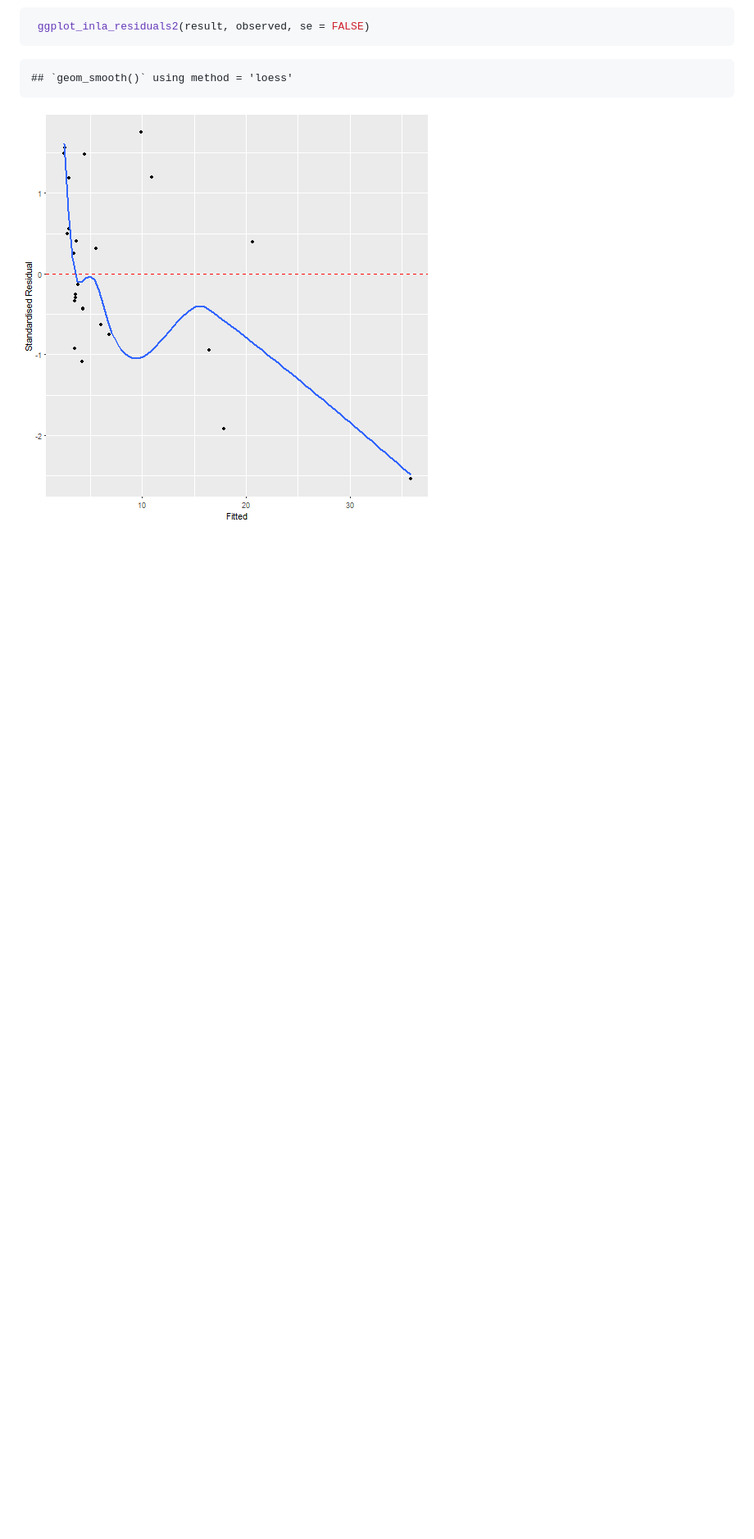
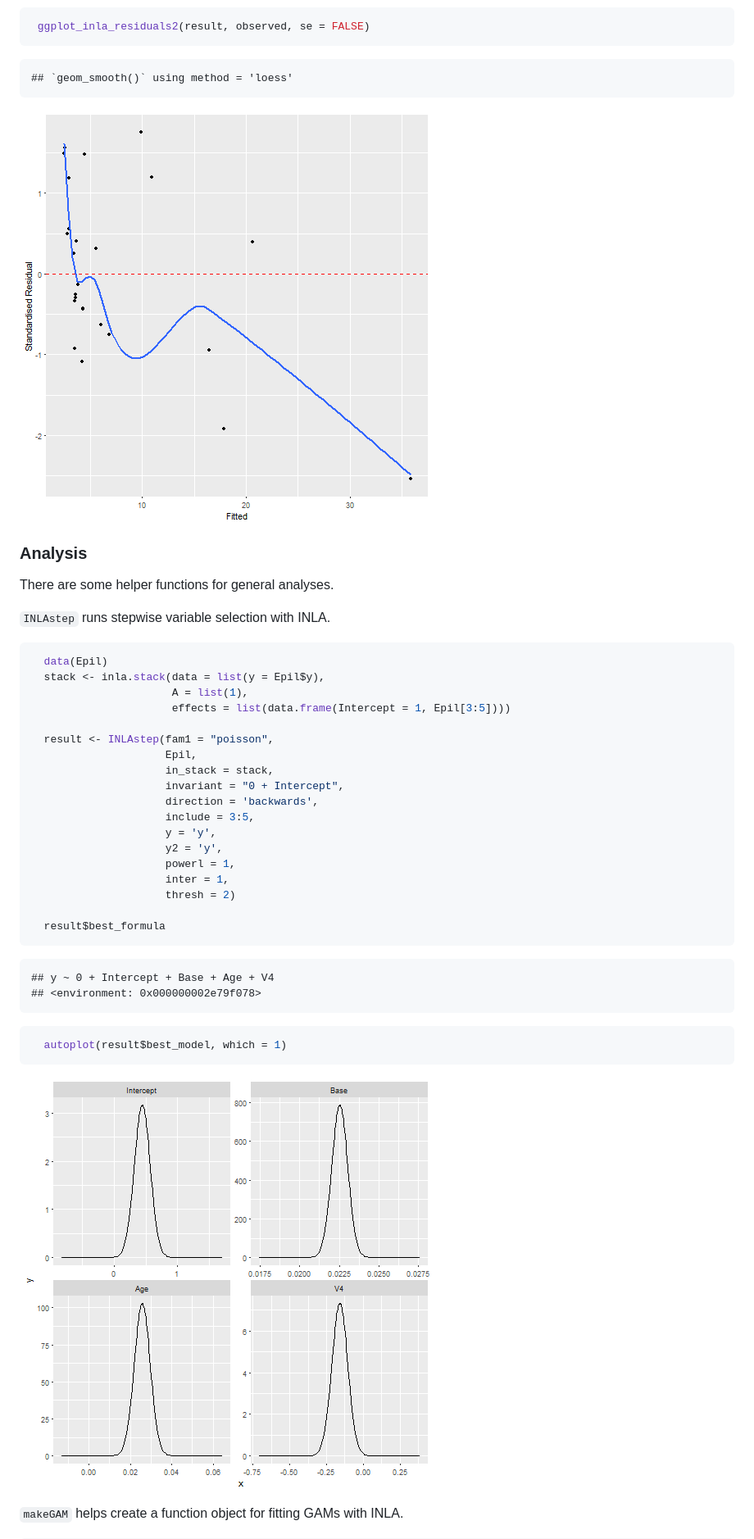
Before and after one commit to timcdlucas/INLAutils, a Markdown page: README.md, the part around the change printed below. Shown: that part at 82% size. Rendered like a GitHub page; pictures changed too: figure/INLAstep-1.png (added); blank space fills up the shorter version.

````diff
--- a/README.md
+++ b/README.md
@@ -108,3 +108,48 @@ There are also functions for plotting more diagnostic plots.
 ![plot of chunk plot_residuals](figure/plot_residuals-2.png)
 
 
+### Analysis
+
+There are some helper functions for general analyses.
+
+
+`INLAstep` runs stepwise variable selection with INLA.
+
+
+```r
+  data(Epil)
+  stack <- inla.stack(data = list(y = Epil$y),
+                      A = list(1),
+                      effects = list(data.frame(Intercept = 1, Epil[3:5])))
+
+  result <- INLAstep(fam1 = "poisson",
+                     Epil,
+                     in_stack = stack,
+                     invariant = "0 + Intercept",
+                     direction = 'backwards',
+                     include = 3:5,
+                     y = 'y',
+                     y2 = 'y',
+                     powerl = 1,
+                     inter = 1,
+                     thresh = 2)
+
+  result$best_formula
+```
+
+```
+## y ~ 0 + Intercept + Base + Age + V4
+## <environment: 0x000000002e79f078>
+```
+
+```r
+  autoplot(result$best_model, which = 1)
+```
+
+![plot of chunk INLAstep](figure/INLAstep-1.png)
+
+
+
+`makeGAM` helps create a function object for fitting GAMs with INLA.
+
+
````
Also changed, not shown: other parts of README.md (+22 -0 lines), figure/autoplot-1.png, figure/autoplot_mesh-1.png, 1 other file.
